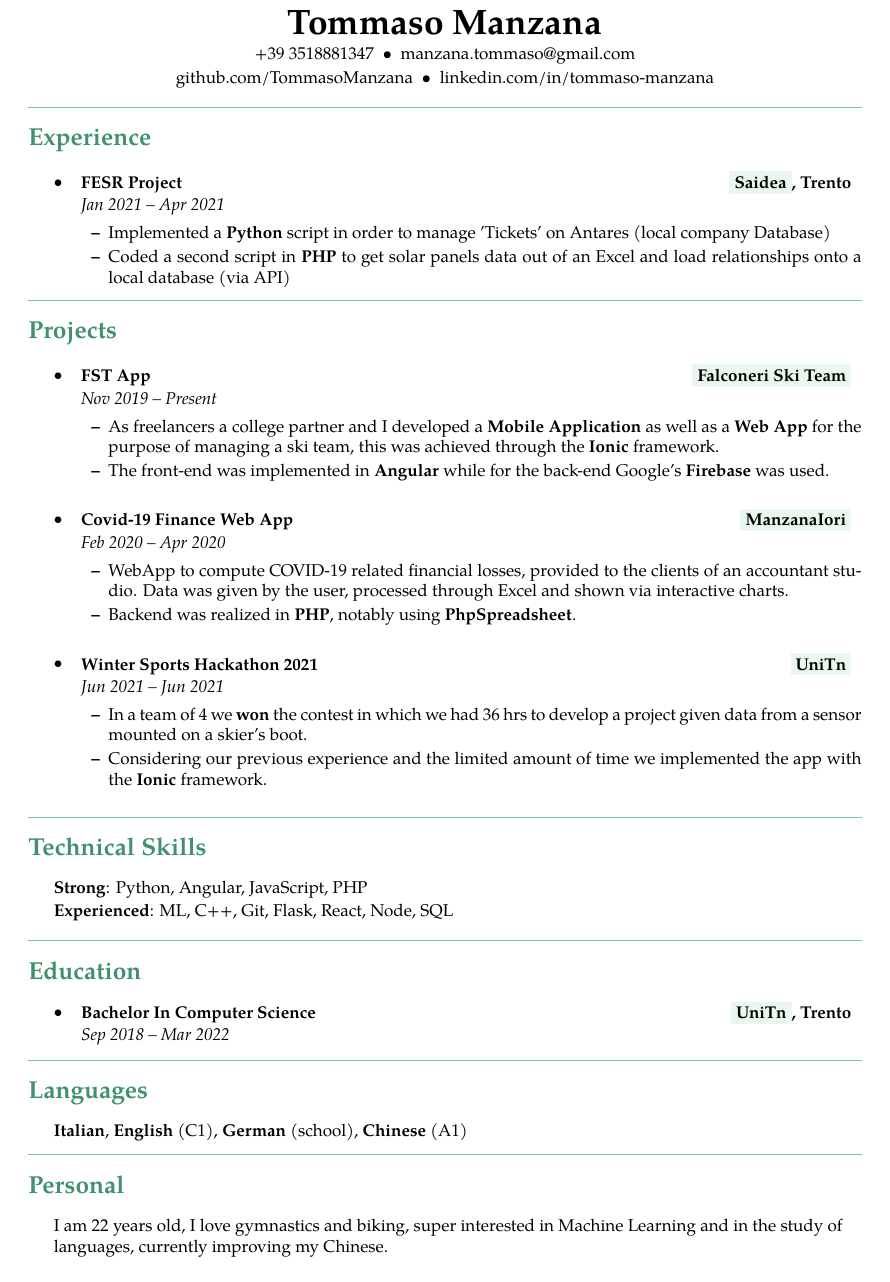
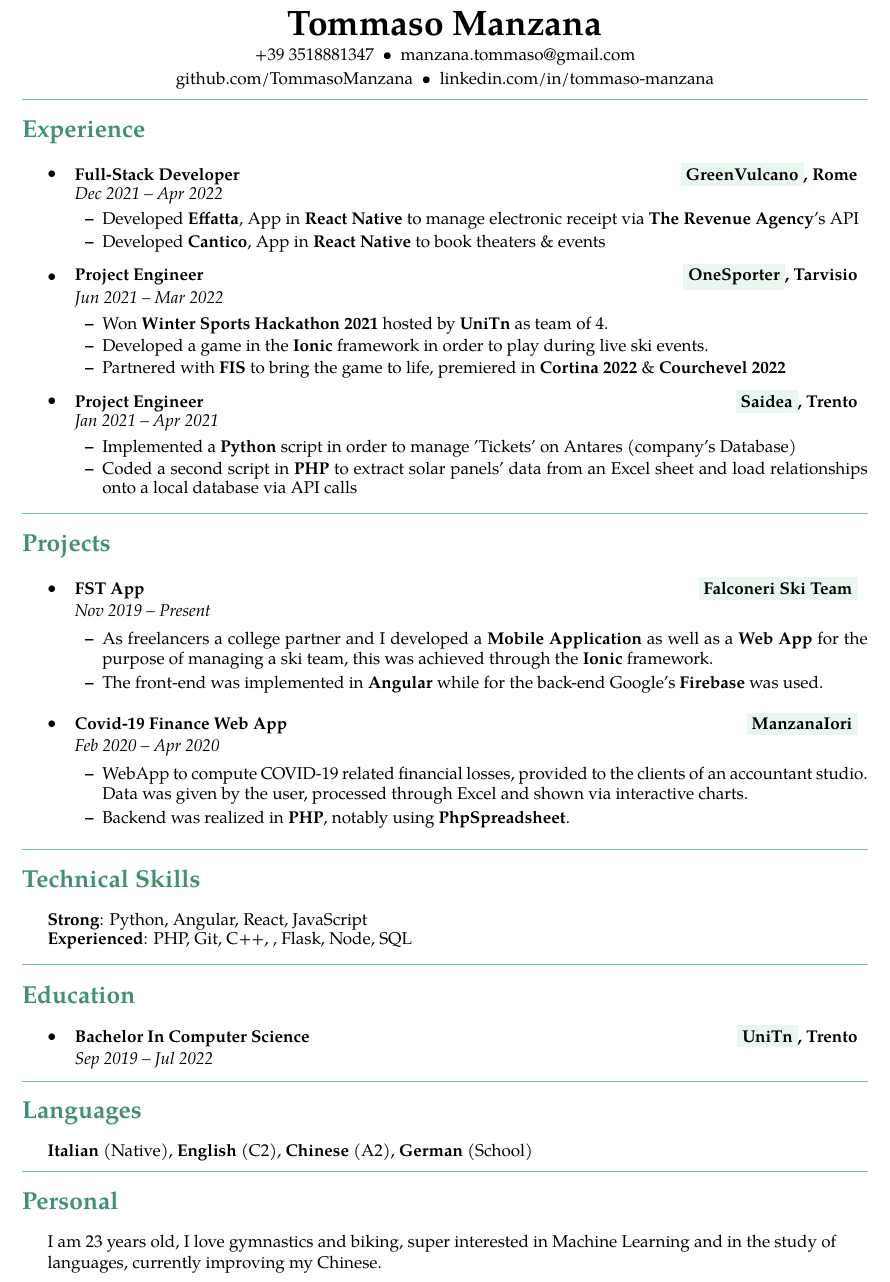
Before and after one commit to TommasoManzana/resume, a LaTeX document (main.tex): part of the page, cut so that both start at the same text. Compiled offline with pdfLaTeX.

Commit message:
Updated Experiences & personal section

```diff
--- a/main.tex
+++ b/main.tex
@@ -1,5 +1,5 @@
 \documentclass[10pt,a4paper,hidelinks]{article}
-\usepackage[a4paper,margin=0.75in]{geometry}
+\usepackage[a4paper,margin=0.70in]{geometry}
 \usepackage{mdwlist}
 \usepackage{textcomp}
 \usepackage{tgpagella}
@@ -57,10 +57,10 @@
 }
 \end{center}
 
-\vspace{0.3em}
+%\vspace{0.3em}
 
 
-% --------------- Experience ---------------
+% -------------------- Experience --------------------
 
 {\color{IFMediumGreen} \hrule}
 \vspace{-0.3em}
@@ -71,28 +71,60 @@
 % \renewcommand\labelitemii{$\--$}
 
 \begin{itemize}
+    \setstretch{0.75}
     \setlength\itemsep{5pt}
 	\parskip=0.1em
 
 	\item
 	\headerrow
-		{{\href{http://www.provinz.bz.it/politik-recht-aussenbeziehungen/europa/eu-foerderungen/efre-2014-2020.asp}{\textbf{FESR Project}}}}
+		{\textbf{Full-Stack Developer}}
+		{\textbf{\colorbox{IFLightGreen!30}{\href{https://www.greenvulcano.com/}{\textbf{GreenVulcano}}}{, Rome}}}
+	\\
+	\headerrow
+		{\emph{Dec 2021 -- Apr 2022}}
+		{\emph{}}
+	% TODO rewrite this
+	\begin{itemize*}
+	    \setlength\itemsep{2pt}
+		\item Developed {\href{https://effatta.it/}{\textbf{Effatta}}}, App in \textbf{React Native} to manage electronic receipt via {\href{https://www.agenziaentrate.gov.it/portale/web/english}{\textbf{The Revenue Agency}}}'s API
+		\item Developed \textbf{Cantico}, App in \textbf{React Native} to book theaters \& events
+	\end{itemize*}
+
+	\item
+	\headerrow
+		{{\href{https://www.fis-ski.com/en/international-ski-federation/news-multimedia/news-2022/ski-race-genie-the-first-live-fan-engagement-app-in-wintersports}{\textbf{Project Engineer}}}}
+		{\textbf{\colorbox{IFLightGreen!30}{\href{https://www.onesporter.com/en}{\textbf{OneSporter}}}{, Tarvisio}}}
+	\\
+	\headerrow
+	    {\emph{Jun 2021 -- Mar 2022}}
+		{\emph{}}
+	\begin{itemize*}
+	    \setlength\itemsep{2pt}
+	    \item Won {\href{https://pressroom.unitn.it/alfresco/download/workspace/SpacesStore/a1ed3d31-491d-4f20-95b3-ba1fc2f0f45b/cs\%20Hackathon\%20UniSport.pdf}{\textbf{Winter Sports Hackathon 2021}}} hosted by {\href{https://www.unitn.it/}{\textbf{UniTn}}} as team of 4.
+	    \item Developed a game in the \textbf{Ionic} framework in order to play during live ski events.
+	    \item Partnered with {\href{https://www.fis-ski.com/}{\textbf{FIS}}} to bring the game to life, premiered in {\href{https://www.cortinaskiworldcup.com/D/472181/fis-ski-race-genie.php}{\textbf{Cortina 2022}}} \& {\href{https://www.fis-ski.com/en/international-ski-federation/news-multimedia/news-2022/fis-ski-race-genie-returns-to-the-world-cup-finals}{\textbf{Courchevel 2022}}}
+	\end{itemize*}
+
+	\item
+	\headerrow
+		{{\href{http://www.provinz.bz.it/politik-recht-aussenbeziehungen/europa/eu-foerderungen/efre-2014-2020.asp}{\textbf{Project Engineer}}}}
 		{\textbf{\colorbox{IFLightGreen!30}{\href{https://www.saidea.it/}{\textbf{Saidea}}}{, Trento}}}
 	\\
 	\headerrow
 		{\emph{Jan 2021 -- Apr 2021}}
 		{\emph{}}
-	% TODO rewrite this
 	\begin{itemize*}
 	    \setlength\itemsep{2pt}
-		\item Implemented a \textbf{Python} script in order to manage 'Tickets' on Antares (local company Database)
-		\item Coded a second script in \textbf{PHP} to get solar panels data out of an Excel and load relationships onto a local database (via API)
+		\item Implemented a \textbf{Python} script in order to manage 'Tickets' on Antares (company's Database)
+		\item Coded a second script in \textbf{PHP} to extract solar panels' data from an Excel sheet and load relationships onto a local database via API calls
 	\end{itemize*}
+
+	\vspace{.1cm}
 
 \end{itemize}
 
 
-% --------------- Projects ---------------
+% -------------------- Projects --------------------
 
 {\color{IFMediumGreen} \hrule}
 \vspace{-0.3em}
@@ -115,7 +147,7 @@
 	    \item The front-end was implemented in \textbf{Angular} while for the back-end Google's {\href{https://firebase.google.com/}{\textbf{Firebase}}} was used.
 	\end{itemize*}
 
-	\vspace{.25cm}
+	\vspace{.1cm}
 
 	\item
 	\headerrow
@@ -131,29 +163,12 @@
 	    \item Backend was realized in \textbf{PHP}, notably using {\href{https://github.com/PHPOffice/PhpSpreadsheet}{\textbf{PhpSpreadsheet}}}.
 	\end{itemize*}
 
-	\vspace{.25cm}
-
-	\item
-	\headerrow
-		{\href{https://pressroom.unitn.it/alfresco/download/workspace/SpacesStore/a1ed3d31-491d-4f20-95b3-ba1fc2f0f45b/cs\%20Hackathon\%20UniSport.pdf}{\textbf{Winter Sports Hackathon 2021}}}
-		{\textbf{\colorbox{IFLightGreen!30}{\href{https://www.unitn.it/}{\textbf{UniTn}}}}}
-	\\
-	\headerrow
-	    {\emph{Jun 2021 -- Jun 2021}}
-		{\emph{}}
-	\begin{itemize*}
-	    \setlength\itemsep{2pt}
-	    \item In a team of 4 we \textbf{won} the contest in which we had 36 hrs to develop a project given data from a sensor mounted on a skier's boot.
-	    \item Considering our previous experience and the limited amount of time we implemented the app with the \textbf{Ionic} framework.
-	\end{itemize*}
-
-	\vspace{.25cm}
-
+	\vspace{.1cm}
 
 \end{itemize}
 
 
-% -------------------- Technical Skills---------------------------
+% -------------------- Technical Skills --------------------
 
 {\color{IFMediumGreen} \hrule}
 \vspace{-0.3em}
@@ -162,16 +177,16 @@
 \begin{indentsection}{\parindent}
 \hyphenpenalty=1000
 \begin{flushleft}
-    \textbf{Strong}: Python, Angular, JavaScript, PHP
+    \textbf{Strong}: Python, Angular, React, JavaScript
 \end{flushleft}
 \vspace{-1.0em}
 \begin{flushleft}
-    \textbf{Experienced}: ML, C++, Git, Flask, React, Node, SQL
+    \textbf{Experienced}: PHP, Git, C++, , Flask, Node, SQL
 \end{flushleft}
 \end{indentsection}
 
 
-% --------------- Education ---------------
+% -------------------- Education --------------------
 
 {\color{IFMediumGreen} \hrule}
 \vspace{-0.3em}
@@ -186,7 +201,7 @@
 		{\textbf{\colorbox{IFLightGreen!30}{\href{https://www.unitn.it/}{\textbf{UniTn}}}{, Trento}}}
 	\\
 	\headerrow
-		{\emph{Sep 2018 -- Mar 2022}}
+		{\emph{Sep 2019 -- Jul 2022}}
 		{\emph{}}
 % 	\begin{itemize*}
 % 	   % \setlength\itemsep{2pt}
@@ -235,12 +250,12 @@
 \begin{indentsection}{\parindent}
 \hyphenpenalty=1000
 \begin{flushleft}
-    \textbf{Italian}, \textbf{English} (C1), \textbf{German} (school), \textbf{Chinese} (A1)
+    \textbf{Italian} (Native), \textbf{English} (C2),  \textbf{Chinese} (A2), \textbf{German} (School)
 \end{flushleft}
 \end{indentsection}
 
 
-% -------------------- Personal ---------------------------
+% -------------------- Personal --------------------
 
 {\color{IFMediumGreen} \hrule}
 \vspace{-0.3em}
@@ -249,7 +264,7 @@
 \begin{indentsection}{\parindent}
 \hyphenpenalty=1000
 \begin{flushleft}
-I am 22 years old, I love gymnastics and biking, super interested in Machine Learning and in the study of languages, currently improving my Chinese.
+I am 23 years old, I love gymnastics and biking, super interested in Machine Learning and in the study of languages, currently improving my Chinese.
 \end{flushleft}
 \end{indentsection}
 
```
Also changed, not shown: Resume.pdf, resume_preview.png, main.tex (4 more changed lines).
